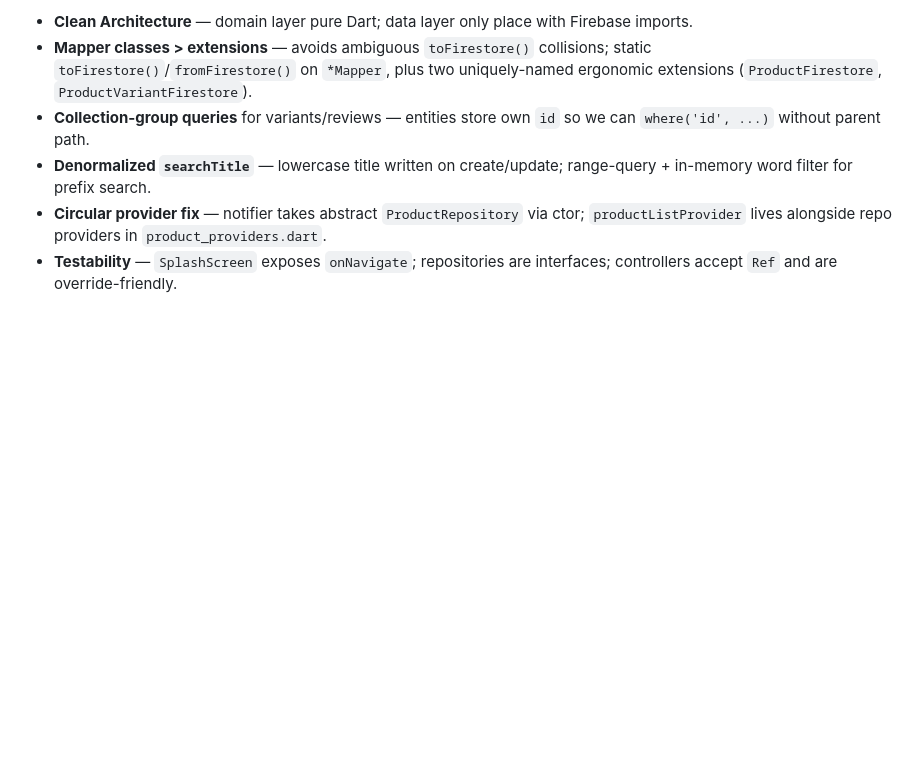
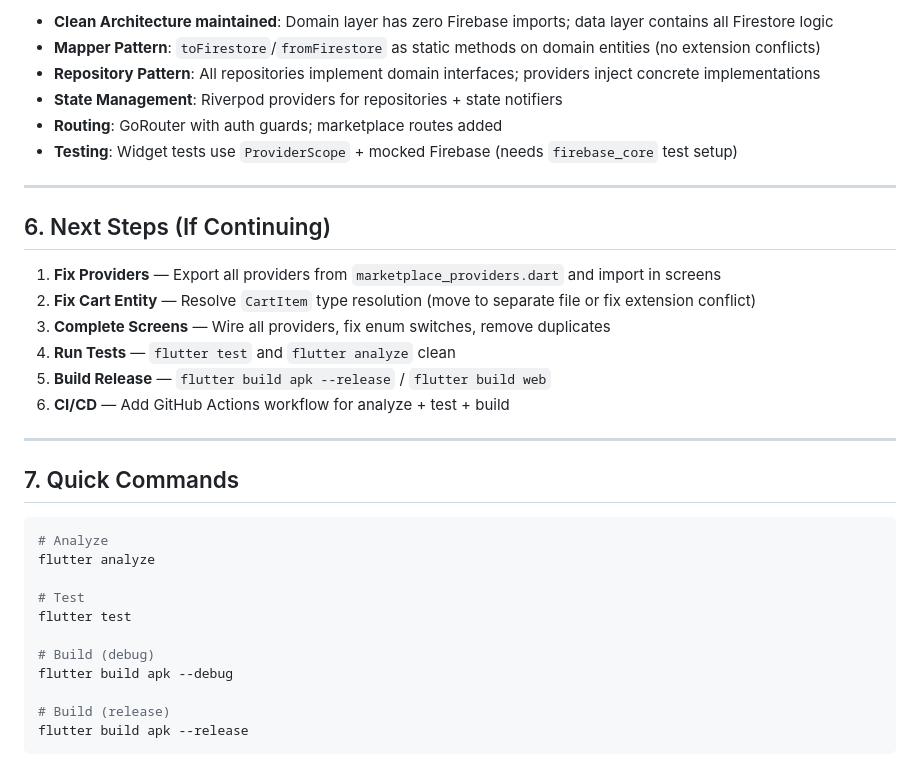
Before and after one commit to suleymanalizada27-wq/FloodStore, a Markdown page: AGENT_PROGRESS.md, the part around one of its changes. GitHub-like rendering; blank space fills up the shorter version.

````diff
--- a/AGENT_PROGRESS.md
+++ b/AGENT_PROGRESS.md
@@ -87,7 +89,36 @@ All compilation errors fixed; tests passing; build verified (analyze passes, deb
 
-- **Clean Architecture** — domain layer pure Dart; data layer only place with Firebase imports.
-- **Mapper classes > extensions** — avoids ambiguous `toFirestore()` collisions; static `toFirestore()`/`fromFirestore()` on `*Mapper`, plus two uniquely-named ergonomic extensions (`ProductFirestore`, `ProductVariantFirestore`).
-- **Collection-group queries** for variants/reviews — entities store own `id` so we can `where('id', ...)` without parent path.
-- **Denormalized `searchTitle`** — lowercase title written on create/update; range-query + in-memory word filter for prefix search.
-- **Circular provider fix** — notifier takes abstract `ProductRepository` via ctor; `productListProvider` lives alongside repo providers in `product_providers.dart`.
-- **Testability** — `SplashScreen` exposes `onNavigate`; repositories are interfaces; controllers accept `Ref` and are override-friendly.
+- **Clean Architecture maintained**: Domain layer has zero Firebase imports; data layer contains all Firestore logic
+- **Mapper Pattern**: `toFirestore`/`fromFirestore` as static methods on domain entities (no extension conflicts)
+- **Repository Pattern**: All repositories implement domain interfaces; providers inject concrete implementations
+- **State Management**: Riverpod providers for repositories + state notifiers
+- **Routing**: GoRouter with auth guards; marketplace routes added
+- **Testing**: Widget tests use `ProviderScope` + mocked Firebase (needs `firebase_core` test setup)
+
+---
+
+## 6. Next Steps (If Continuing)
+
+1. **Fix Providers** — Export all providers from `marketplace_providers.dart` and import in screens
+2. **Fix Cart Entity** — Resolve `CartItem` type resolution (move to separate file or fix extension conflict)
+3. **Complete Screens** — Wire all providers, fix enum switches, remove duplicates
+4. **Run Tests** — `flutter test` and `flutter analyze` clean
+5. **Build Release** — `flutter build apk --release` / `flutter build web`
+6. **CI/CD** — Add GitHub Actions workflow for analyze + test + build
+
+---
+
+## 7. Quick Commands
+
+```bash
+# Analyze
+flutter analyze
+
+# Test
+flutter test
+
+# Build (debug)
+flutter build apk --debug
+
+# Build (release)
+flutter build apk --release
+```
````
Also changed, not shown: other parts of AGENT_PROGRESS.md (+66 -64 lines).
